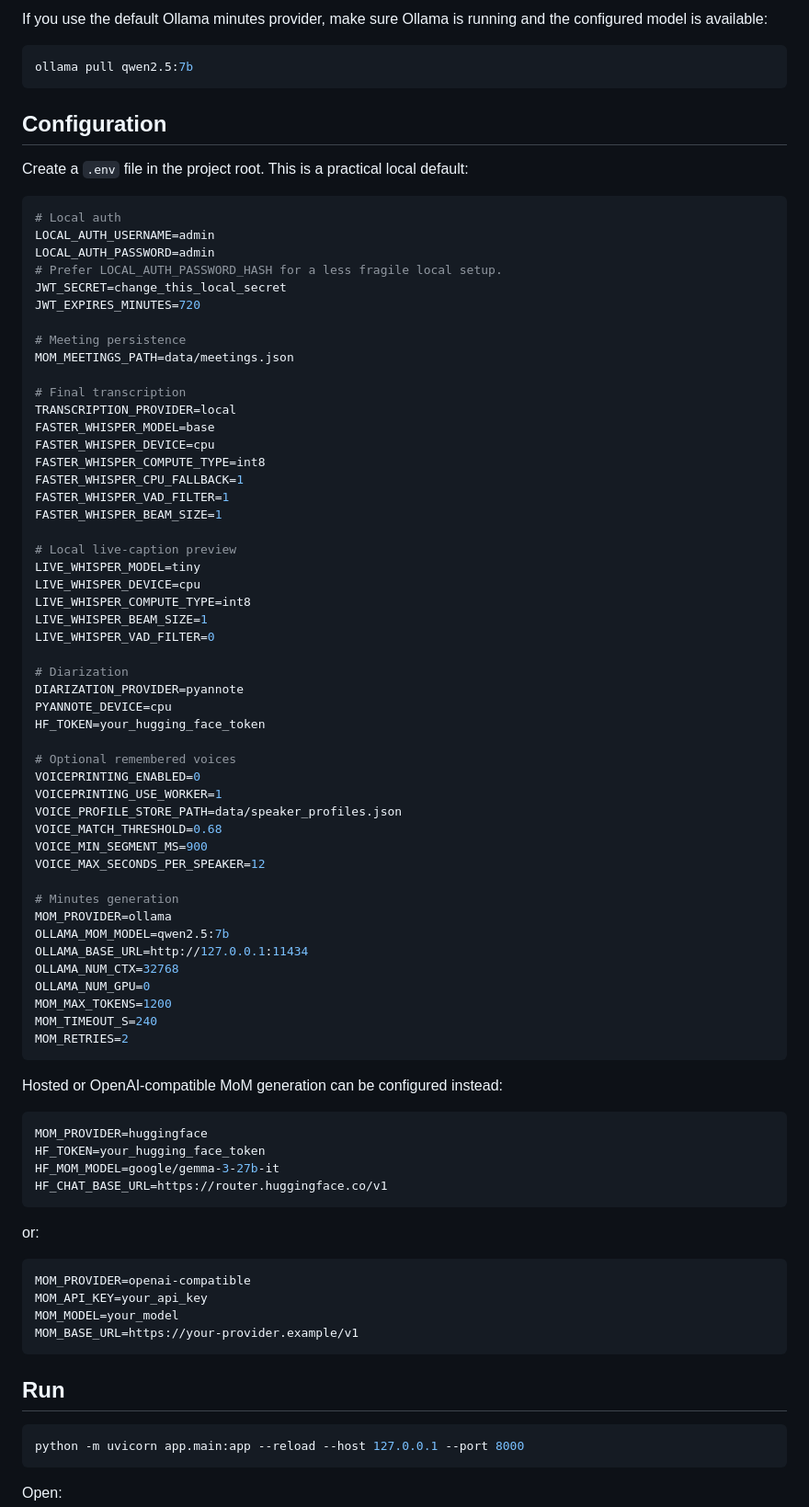
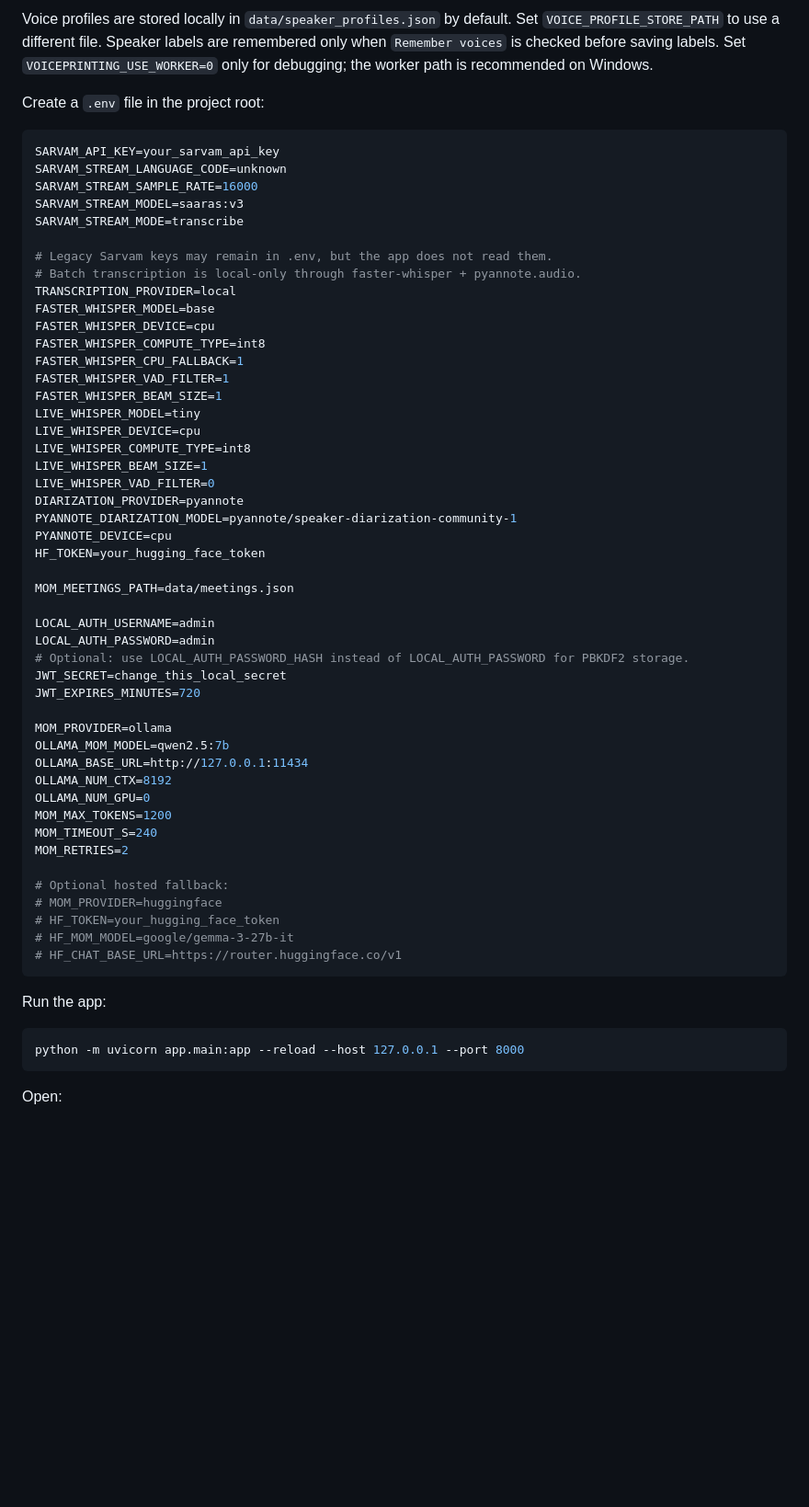
Before and after one commit to AvisharSharan/baat-cheet, a Markdown page: README.md, the part around one of its changes. Shown at 92% size. Rendered like a GitHub page; blank space fills up the shorter version.

````diff
--- a/README.md
+++ b/README.md
@@ -86,28 +67,18 @@ python -m pip install -r requirements-voiceprint.txt
 ```
 
-If you use the default Ollama minutes provider, make sure Ollama is running and
-the configured model is available:
+Voice profiles are stored locally in `data/speaker_profiles.json` by default. Set `VOICE_PROFILE_STORE_PATH` to use a different file. Speaker labels are remembered only when `Remember voices` is checked before saving labels. Set `VOICEPRINTING_USE_WORKER=0` only for debugging; the worker path is recommended on Windows.
 
-```powershell
-ollama pull qwen2.5:7b
-```
-
-## Configuration
-
-Create a `.env` file in the project root. This is a practical local default:
+Create a `.env` file in the project root:
 
 ```env
-# Local auth
-LOCAL_AUTH_USERNAME=admin
-LOCAL_AUTH_PASSWORD=admin
-# Prefer LOCAL_AUTH_PASSWORD_HASH for a less fragile local setup.
-JWT_SECRET=change_this_local_secret
-JWT_EXPIRES_MINUTES=720
+SARVAM_API_KEY=your_sarvam_api_key
+SARVAM_STREAM_LANGUAGE_CODE=unknown
+SARVAM_STREAM_SAMPLE_RATE=16000
+SARVAM_STREAM_MODEL=saaras:v3
+SARVAM_STREAM_MODE=transcribe
 
-# Meeting persistence
-MOM_MEETINGS_PATH=data/meetings.json
-
-# Final transcription
+# Legacy Sarvam keys may remain in .env, but the app does not read them.
+# Batch transcription is local-only through faster-whisper + pyannote.audio.
 TRANSCRIPTION_PROVIDER=local
 FASTER_WHISPER_MODEL=base
 FASTER_WHISPER_DEVICE=cpu
@@ -115,57 +86,41 @@ FASTER_WHISPER_COMPUTE_TYPE=int8
 FASTER_WHISPER_CPU_FALLBACK=1
 FASTER_WHISPER_VAD_FILTER=1
 FASTER_WHISPER_BEAM_SIZE=1
-
-# Local live-caption preview
 LIVE_WHISPER_MODEL=tiny
 LIVE_WHISPER_DEVICE=cpu
 LIVE_WHISPER_COMPUTE_TYPE=int8
 LIVE_WHISPER_BEAM_SIZE=1
 LIVE_WHISPER_VAD_FILTER=0
-
-# Diarization
 DIARIZATION_PROVIDER=pyannote
+PYANNOTE_DIARIZATION_MODEL=pyannote/speaker-diarization-community-1
 PYANNOTE_DEVICE=cpu
 HF_TOKEN=your_hugging_face_token
 
-# Optional remembered voices
-VOICEPRINTING_ENABLED=0
-VOICEPRINTING_USE_WORKER=1
-VOICE_PROFILE_STORE_PATH=data/speaker_profiles.json
-VOICE_MATCH_THRESHOLD=0.68
-VOICE_MIN_SEGMENT_MS=900
-VOICE_MAX_SECONDS_PER_SPEAKER=12
+MOM_MEETINGS_PATH=data/meetings.json
 
-# Minutes generation
+LOCAL_AUTH_USERNAME=admin
+LOCAL_AUTH_PASSWORD=admin
+# Optional: use LOCAL_AUTH_PASSWORD_HASH instead of LOCAL_AUTH_PASSWORD for PBKDF2 storage.
+JWT_SECRET=change_this_local_secret
+JWT_EXPIRES_MINUTES=720
+
 MOM_PROVIDER=ollama
 OLLAMA_MOM_MODEL=qwen2.5:7b
 OLLAMA_BASE_URL=http://127.0.0.1:11434
-OLLAMA_NUM_CTX=32768
+OLLAMA_NUM_CTX=8192
 OLLAMA_NUM_GPU=0
 MOM_MAX_TOKENS=1200
 MOM_TIMEOUT_S=240
 MOM_RETRIES=2
+
+# Optional hosted fallback:
+# MOM_PROVIDER=huggingface
+# HF_TOKEN=your_hugging_face_token
+# HF_MOM_MODEL=google/gemma-3-27b-it
+# HF_CHAT_BASE_URL=https://router.huggingface.co/v1
 ```
 
-Hosted or OpenAI-compatible MoM generation can be configured instead:
-
-```env
-MOM_PROVIDER=huggingface
-HF_TOKEN=your_hugging_face_token
-HF_MOM_MODEL=google/gemma-3-27b-it
-HF_CHAT_BASE_URL=https://router.huggingface.co/v1
-```
-
-or:
-
-```env
-MOM_PROVIDER=openai-compatible
-MOM_API_KEY=your_api_key
-MOM_MODEL=your_model
-MOM_BASE_URL=https://your-provider.example/v1
-```
-
-## Run
+Run the app:
 
 ```powershell
 python -m uvicorn app.main:app --reload --host 127.0.0.1 --port 8000
````
Also changed, not shown: other parts of README.md (+56 -109 lines).
